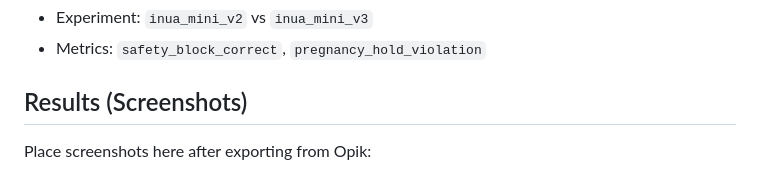
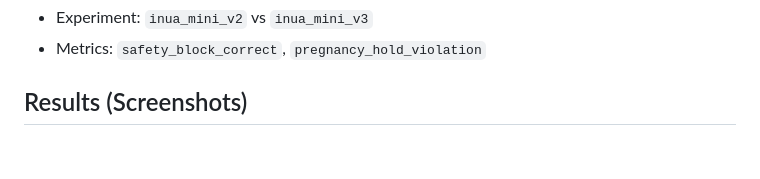
Before and after one commit to okanist/inuabreathagent, a Markdown page: OPIK_INTEGRATION.md, the part around the change. Rendered like a GitHub page; blank space fills up the shorter version.

Commit message:
docs: remove screenshot placeholder line

```diff
--- a/OPIK_INTEGRATION.md
+++ b/OPIK_INTEGRATION.md
@@ -126,8 +126,6 @@ What you get in Opik:
 - Metrics: `safety_block_correct`, `pregnancy_hold_violation`
 
 ## Results (Screenshots)
-Place screenshots here after exporting from Opik:
-
 ![Experiments Compare](assets/opik/experiments-compare.png)
 ![Traces Table](assets/opik/traces-table.png)
 
```
